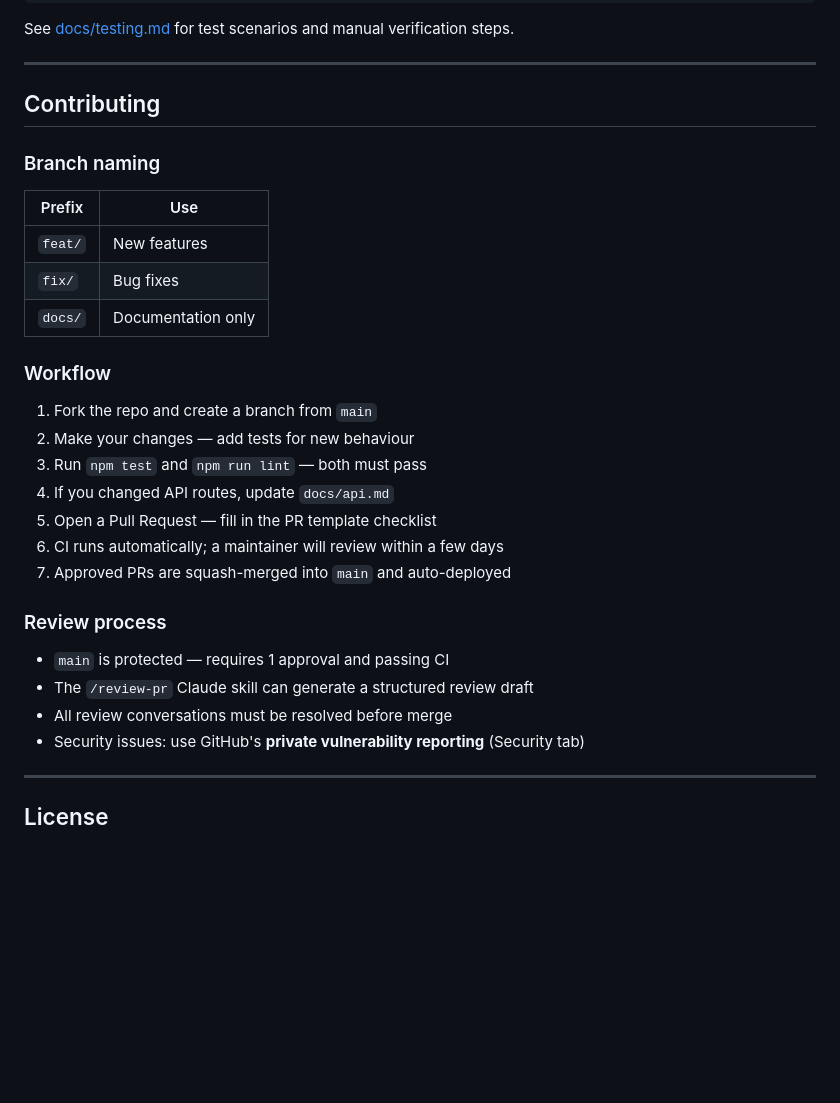
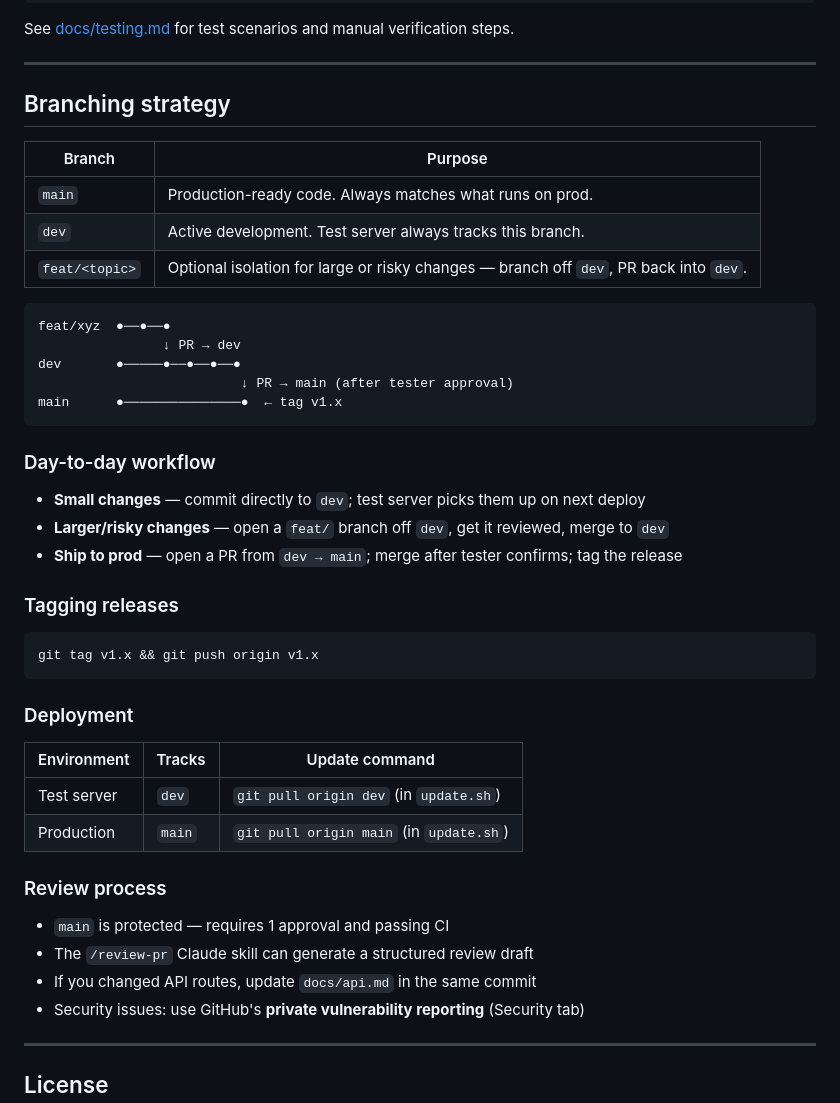
Before and after one commit to martchouk/puzzpool, a Markdown page: README.md, the part around the change. Drawn GitHub-style; blank space fills up the shorter version.

Commit message:
docs: adopt dev/main branching strategy, document environments and release flow

````diff
--- a/README.md
+++ b/README.md
@@ -176,31 +176,46 @@ See [docs/testing.md](docs/testing.md) for test scenarios and manual verificatio
 
 ---
 
-## Contributing
+## Branching strategy
 
-### Branch naming
+| Branch | Purpose |
+|--------|---------|
+| `main` | Production-ready code. Always matches what runs on prod. |
+| `dev` | Active development. Test server always tracks this branch. |
+| `feat/<topic>` | Optional isolation for large or risky changes — branch off `dev`, PR back into `dev`. |
 
-| Prefix | Use |
-|--------|-----|
-| `feat/` | New features |
-| `fix/` | Bug fixes |
-| `docs/` | Documentation only |
+```
+feat/xyz  ●──●──●
+                ↓ PR → dev
+dev       ●─────●──●──●──●
+                          ↓ PR → main (after tester approval)
+main      ●───────────────●  ← tag v1.x
+```
 
-### Workflow
+### Day-to-day workflow
 
-1. Fork the repo and create a branch from `main`
-2. Make your changes — add tests for new behaviour
-3. Run `npm test` and `npm run lint` — both must pass
-4. If you changed API routes, update `docs/api.md`
-5. Open a Pull Request — fill in the PR template checklist
-6. CI runs automatically; a maintainer will review within a few days
-7. Approved PRs are squash-merged into `main` and auto-deployed
+- **Small changes** — commit directly to `dev`; test server picks them up on next deploy
+- **Larger/risky changes** — open a `feat/` branch off `dev`, get it reviewed, merge to `dev`
+- **Ship to prod** — open a PR from `dev → main`; merge after tester confirms; tag the release
+
+### Tagging releases
+
+```bash
+git tag v1.x && git push origin v1.x
+```
+
+### Deployment
+
+| Environment | Tracks | Update command |
+|-------------|--------|----------------|
+| Test server | `dev` | `git pull origin dev` (in `update.sh`) |
+| Production  | `main` | `git pull origin main` (in `update.sh`) |
 
 ### Review process
 
 - `main` is protected — requires 1 approval and passing CI
 - The `/review-pr` Claude skill can generate a structured review draft
-- All review conversations must be resolved before merge
+- If you changed API routes, update `docs/api.md` in the same commit
 - Security issues: use GitHub's **private vulnerability reporting** (Security tab)
 
 ---
````
